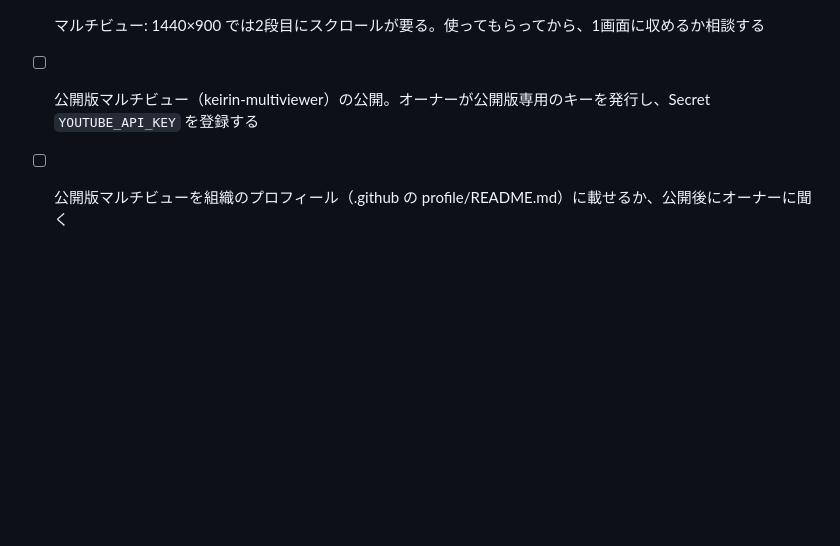
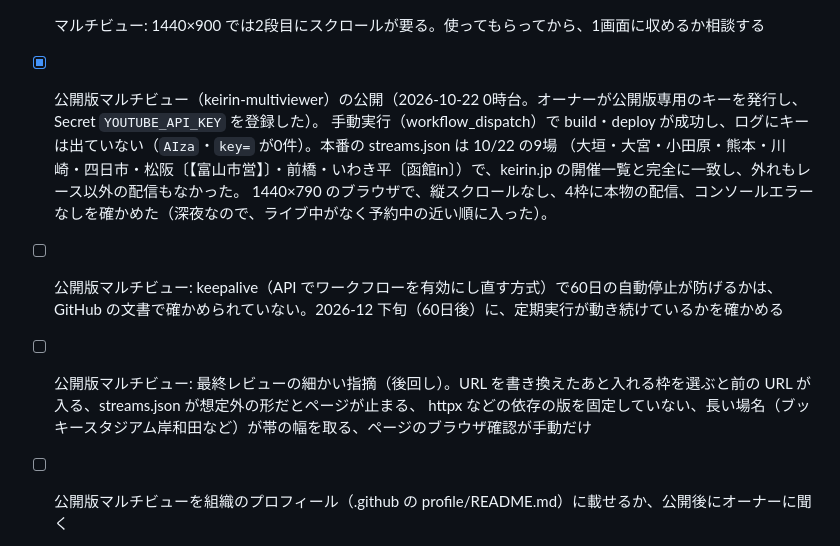
Before and after one commit to keirin-platform/keirin-platform, a Markdown page: CLAUDE.md, the part around the change. Rendered like a GitHub page; blank space fills up the shorter version.

Commit message:
docs: record the public multiviewer launch

```diff
--- a/CLAUDE.md
+++ b/CLAUDE.md
@@ -308,6 +308,12 @@ infra/blog-repo/    ブログリポジトリ（keirin-blog）に置くファイ
 - [x] マルチビュー（2026-10-21。docs/multiview.md）。実際のキーで、今夜のミッドナイト3場とナイター2場の配信が正しく見つかることを確認した
 - [x] マルチビュー: オーナーが Streamlit の Secrets に `YOUTUBE_API_KEY` を登録し、本番で配信が自動で入ることを確かめた（2026-10-21）
 - [ ] マルチビュー: 1440×900 では2段目にスクロールが要る。使ってもらってから、1画面に収めるか相談する
-- [ ] 公開版マルチビュー（keirin-multiviewer）の公開。オーナーが公開版専用のキーを発行し、Secret `YOUTUBE_API_KEY` を登録する
+- [x] 公開版マルチビュー（keirin-multiviewer）の公開（2026-10-22 0時台。オーナーが公開版専用のキーを発行し、Secret `YOUTUBE_API_KEY` を登録した）。
+  手動実行（workflow_dispatch）で build・deploy が成功し、ログにキーは出ていない（`AIza`・`key=` が0件）。本番の streams.json は 10/22 の9場
+  （大垣・大宮・小田原・熊本・川崎・四日市・松阪〔【富山市営】〕・前橋・いわき平〔函館in〕）で、keirin.jp の開催一覧と完全に一致し、外れもレース以外の配信もなかった。
+  1440×790 のブラウザで、縦スクロールなし、4枠に本物の配信、コンソールエラーなしを確かめた（深夜なので、ライブ中がなく予約中の近い順に入った）。
+- [ ] 公開版マルチビュー: keepalive（API でワークフローを有効にし直す方式）で60日の自動停止が防げるかは、GitHub の文書で確かめられていない。2026-12 下旬（60日後）に、定期実行が動き続けているかを確かめる
+- [ ] 公開版マルチビュー: 最終レビューの細かい指摘（後回し）。URL を書き換えたあと入れる枠を選ぶと前の URL が入る、streams.json が想定外の形だとページが止まる、
+  httpx などの依存の版を固定していない、長い場名（ブッキースタジアム岸和田など）が帯の幅を取る、ページのブラウザ確認が手動だけ
 - [ ] 公開版マルチビューを組織のプロフィール（.github の profile/README.md）に載せるか、公開後にオーナーに聞く
 - [ ] オーナーから機能の要望を受けたら、ここに追記する
```
